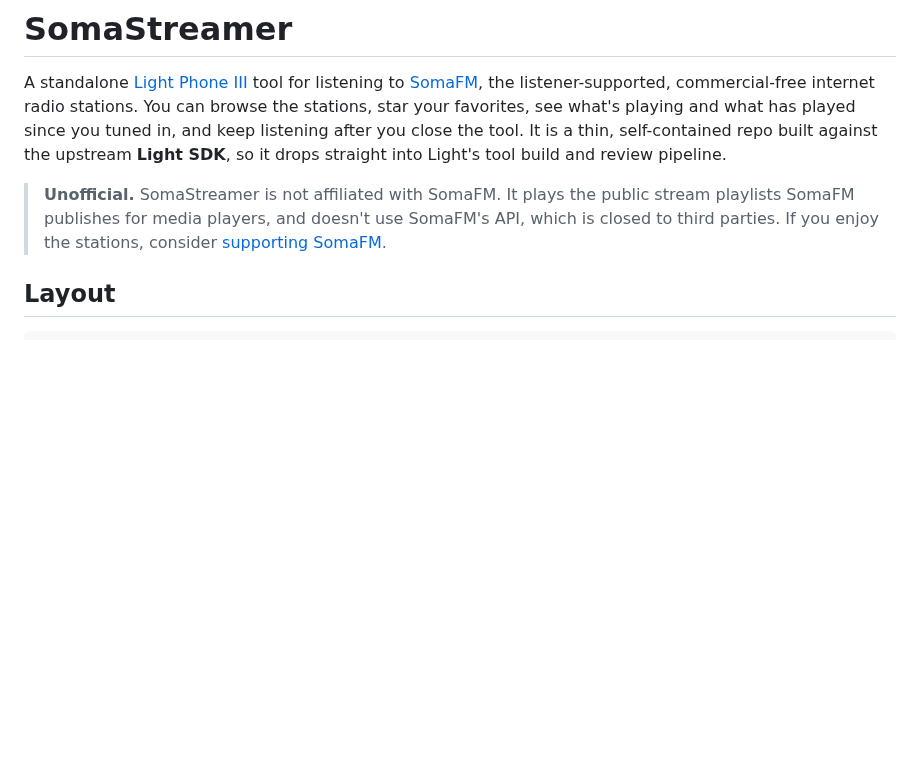
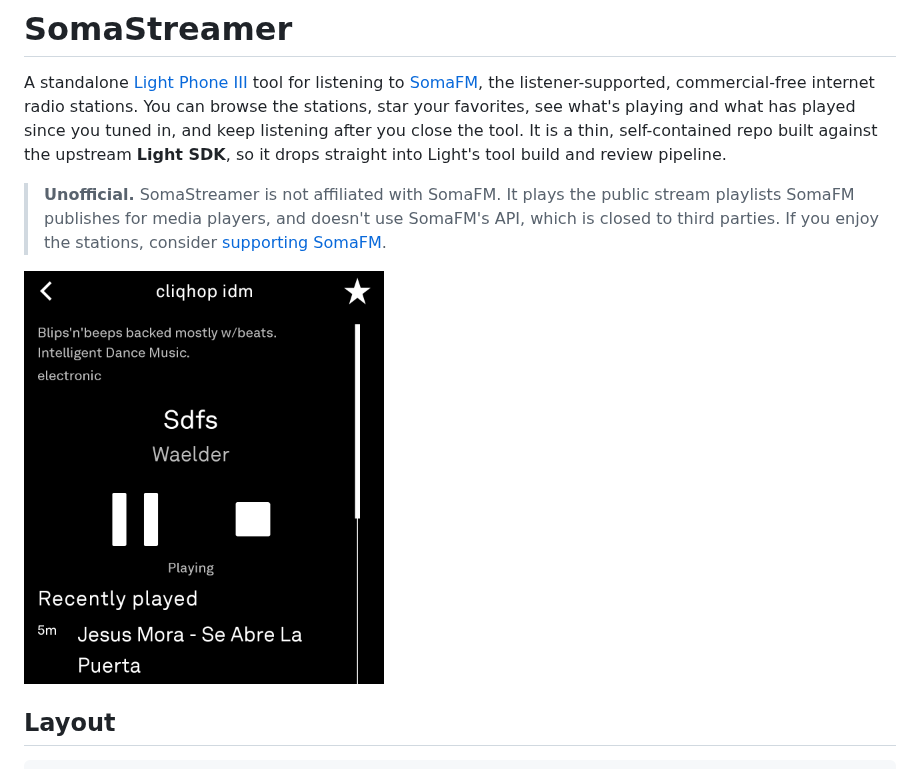
Before and after one commit to tthayer/somastreamer, a Markdown page: README.md, the part around the change. Rendered like a GitHub page; pictures changed too: docs/station.png (added); blank space fills up the shorter version.

Commit message:
docs: add station screen screenshot [skip ci]
Co-Authored-By: Claude Opus 5.5 (1M context) <noreply@anthropic.com>

```diff
--- a/README.md
+++ b/README.md
@@ -11,6 +11,8 @@ SDK**, so it drops straight into Light's tool build and review pipeline.
 > stream playlists SomaFM publishes for media players, and doesn't use SomaFM's
 > API, which is closed to third parties. If you enjoy the stations, consider
 > [supporting SomaFM](https://somafm.com/support/).
+
+<img src="docs/station.png" alt="SomaStreamer's station screen on a Light Phone III: cliqhop idm playing, with the current track and recently played list" width="360">
 
 ## Layout
 
```
